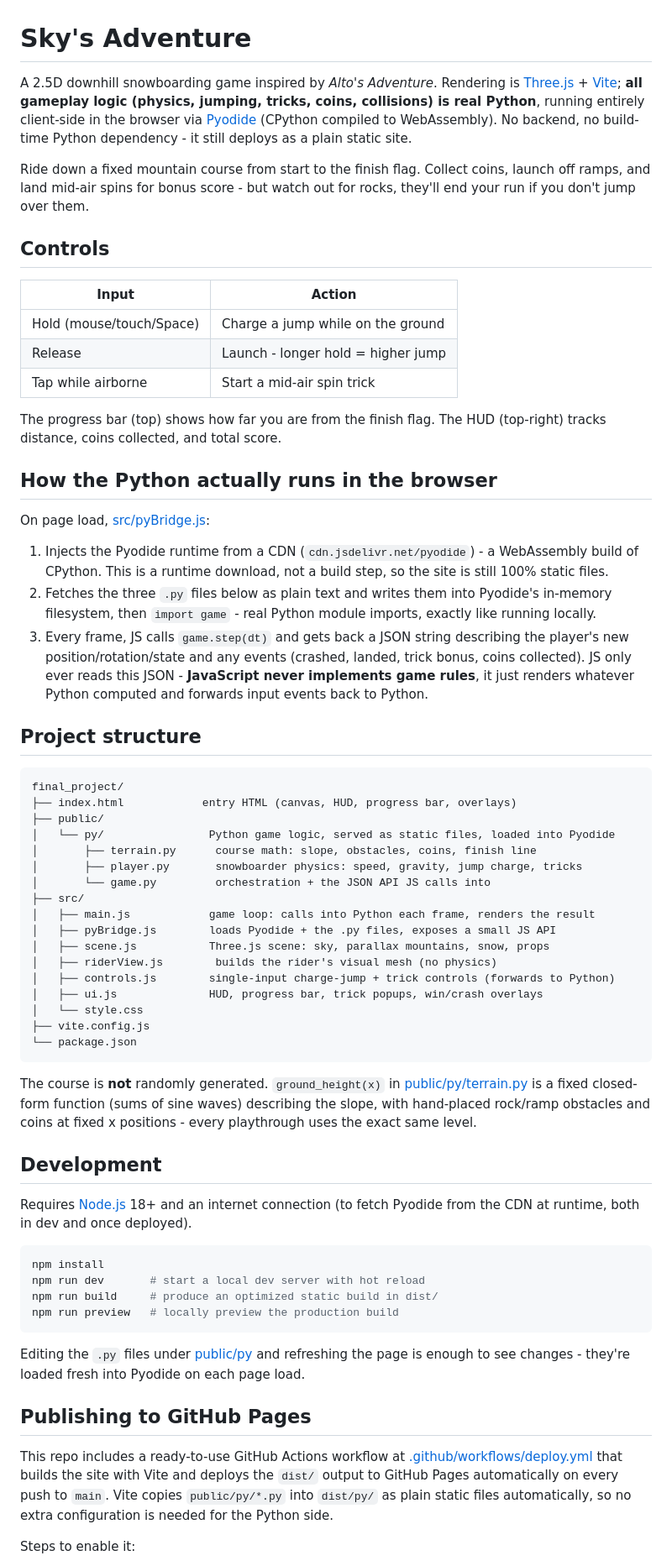
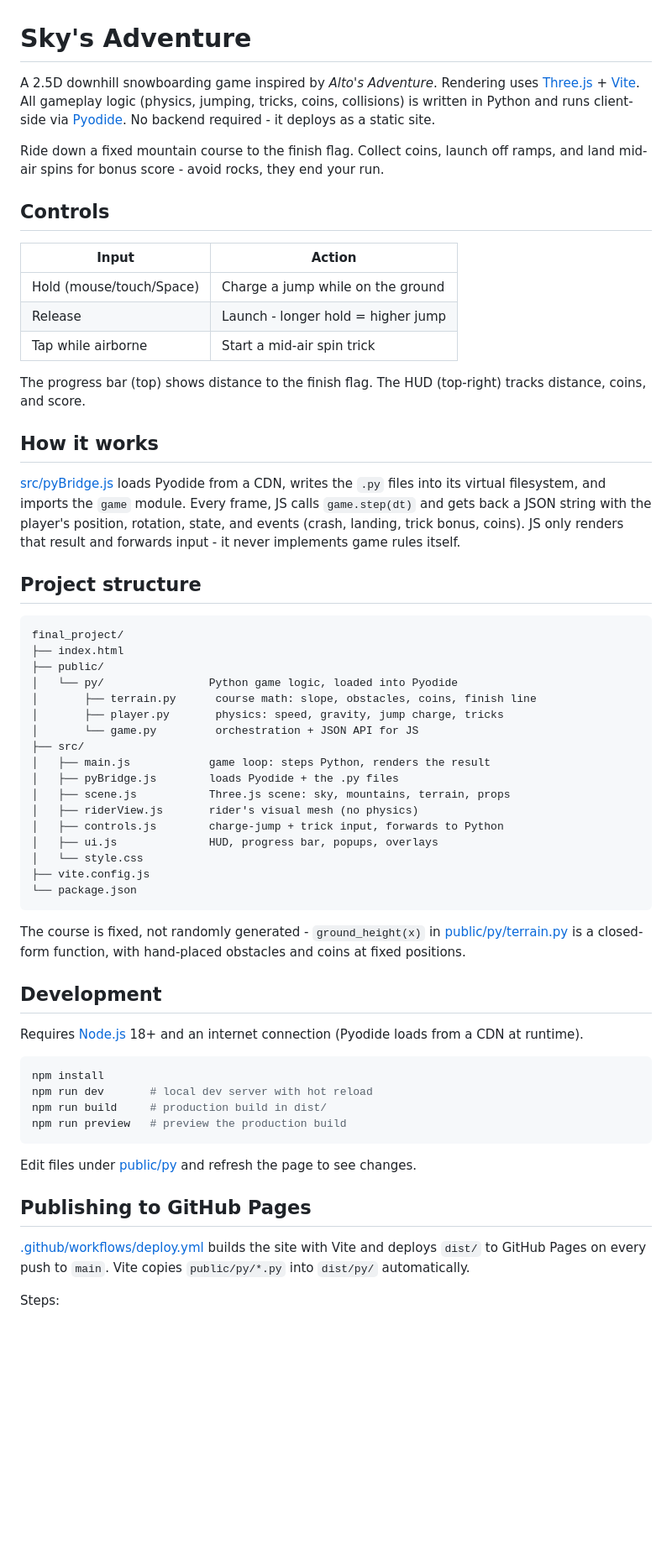
Before and after one commit to iamkyledang/sky_adventure, a Markdown page: README.md, the part around one of its changes. Shown at 84% size. Drawn GitHub-style; blank space fills up the shorter version.

````diff
--- a/README.md
+++ b/README.md
@@ -1,16 +1,14 @@
 # Sky's Adventure
 
 A 2.5D downhill snowboarding game inspired by *Alto's Adventure*. Rendering
-is [Three.js](https://threejs.org/) + [Vite](https://vitejs.dev/); **all
-gameplay logic (physics, jumping, tricks, coins, collisions) is real Python**,
-running entirely client-side in the browser via
-[Pyodide](https://pyodide.org/) (CPython compiled to WebAssembly). No
-backend, no build-time Python dependency - it still deploys as a plain
-static site.
+uses [Three.js](https://threejs.org/) + [Vite](https://vitejs.dev/). All
+gameplay logic (physics, jumping, tricks, coins, collisions) is written in
+Python and runs client-side via [Pyodide](https://pyodide.org/). No backend
+required - it deploys as a static site.
 
-Ride down a fixed mountain course from start to the finish flag. Collect
-coins, launch off ramps, and land mid-air spins for bonus score - but watch
-out for rocks, they'll end your run if you don't jump over them.
+Ride down a fixed mountain course to the finish flag. Collect coins, launch
+off ramps, and land mid-air spins for bonus score - avoid rocks, they end
+your run.
 
 ## Controls
 
@@ -20,77 +18,63 @@ out for rocks, they'll end your run if you don't jump over them.
 | Release                   | Launch - longer hold = higher jump  |
 | Tap while airborne        | Start a mid-air spin trick          |
 
-The progress bar (top) shows how far you are from the finish flag. The HUD
-(top-right) tracks distance, coins collected, and total score.
+The progress bar (top) shows distance to the finish flag. The HUD (top-right)
+tracks distance, coins, and score.
 
-## How the Python actually runs in the browser
+## How it works
 
-On page load, [src/pyBridge.js](src/pyBridge.js):
-
-1. Injects the Pyodide runtime from a CDN (`cdn.jsdelivr.net/pyodide`) - a
-   WebAssembly build of CPython. This is a runtime download, not a build
-   step, so the site is still 100% static files.
-2. Fetches the three `.py` files below as plain text and writes them into
-   Pyodide's in-memory filesystem, then `import game` - real Python module
-   imports, exactly like running locally.
-3. Every frame, JS calls `game.step(dt)` and gets back a JSON string
-   describing the player's new position/rotation/state and any events
-   (crashed, landed, trick bonus, coins collected). JS only ever reads this
-   JSON - **JavaScript never implements game rules**, it just renders
-   whatever Python computed and forwards input events back to Python.
+[src/pyBridge.js](src/pyBridge.js) loads Pyodide from a CDN, writes the
+`.py` files into its virtual filesystem, and imports the `game` module.
+Every frame, JS calls `game.step(dt)` and gets back a JSON string with the
+player's position, rotation, state, and events (crash, landing, trick
+bonus, coins). JS only renders that result and forwards input - it never
+implements game rules itself.
 
 ## Project structure
 
 ```
 final_project/
-├── index.html            entry HTML (canvas, HUD, progress bar, overlays)
+├── index.html
 ├── public/
-│   └── py/                Python game logic, served as static files, loaded into Pyodide
+│   └── py/                Python game logic, loaded into Pyodide
 │       ├── terrain.py      course math: slope, obstacles, coins, finish line
-│       ├── player.py       snowboarder physics: speed, gravity, jump charge, tricks
-│       └── game.py         orchestration + the JSON API JS calls into
+│       ├── player.py       physics: speed, gravity, jump charge, tricks
+│       └── game.py         orchestration + JSON API for JS
 ├── src/
-│   ├── main.js            game loop: calls into Python each frame, renders the result
-│   ├── pyBridge.js        loads Pyodide + the .py files, exposes a small JS API
-│   ├── scene.js           Three.js scene: sky, parallax mountains, snow, props
-│   ├── riderView.js        builds the rider's visual mesh (no physics)
-│   ├── controls.js        single-input charge-jump + trick controls (forwards to Python)
-│   ├── ui.js              HUD, progress bar, trick popups, win/crash overlays
+│   ├── main.js            game loop: steps Python, renders the result
+│   ├── pyBridge.js        loads Pyodide + the .py files
+│   ├── scene.js           Three.js scene: sky, mountains, terrain, props
+│   ├── riderView.js       rider's visual mesh (no physics)
+│   ├── controls.js        charge-jump + trick input, forwards to Python
+│   ├── ui.js              HUD, progress bar, popups, overlays
 │   └── style.css
 ├── vite.config.js
 └── package.json
 ```
 
-The course is **not** randomly generated. `ground_height(x)` in
-[public/py/terrain.py](public/py/terrain.py) is a fixed closed-form function
-(sums of sine waves) describing the slope, with hand-placed rock/ramp
-obstacles and coins at fixed x positions - every playthrough uses the exact
-same level.
+The course is fixed, not randomly generated - `ground_height(x)` in
+[public/py/terrain.py](public/py/terrain.py) is a closed-form function, with
+hand-placed obstacles and coins at fixed positions.
 
 ## Development
 
-Requires [Node.js](https://nodejs.org/) 18+ and an internet connection (to
-fetch Pyodide from the CDN at runtime, both in dev and once deployed).
+Requires [Node.js](https://nodejs.org/) 18+ and an internet connection
+(Pyodide loads from a CDN at runtime).
 
 ```bash
 npm install
-npm run dev       # start a local dev server with hot reload
-npm run build     # produce an optimized static build in dist/
-npm run preview   # locally preview the production build
+npm run dev       # local dev server with hot reload
+npm run build     # production build in dist/
+npm run preview   # preview the production build
 ```
 
-Editing the `.py` files under [public/py](public/py) and refreshing the
-page is enough to see changes - they're loaded fresh into Pyodide on each
-page load.
+Edit files under [public/py](public/py) and refresh the page to see changes.
 
 ## Publishing to GitHub Pages
 
-This repo includes a ready-to-use GitHub Actions workflow at
-[.github/workflows/deploy.yml](.github/workflows/deploy.yml) that builds the
-site with Vite and deploys the `dist/` output to GitHub Pages automatically
-on every push to `main`. Vite copies `public/py/*.py` into `dist/py/` as
-plain static files automatically, so no extra configuration is needed for
-the Python side.
+[.github/workflows/deploy.yml](.github/workflows/deploy.yml) builds the site
+with Vite and deploys `dist/` to GitHub Pages on every push to `main`. Vite
+copies `public/py/*.py` into `dist/py/` automatically.
 
-Steps to enable it:
+Steps:
 
````
Also changed, not shown: other parts of README.md (+5 -14 lines).
